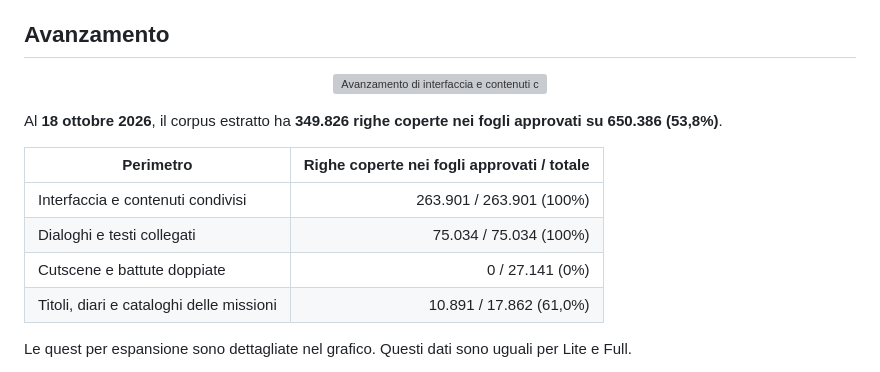
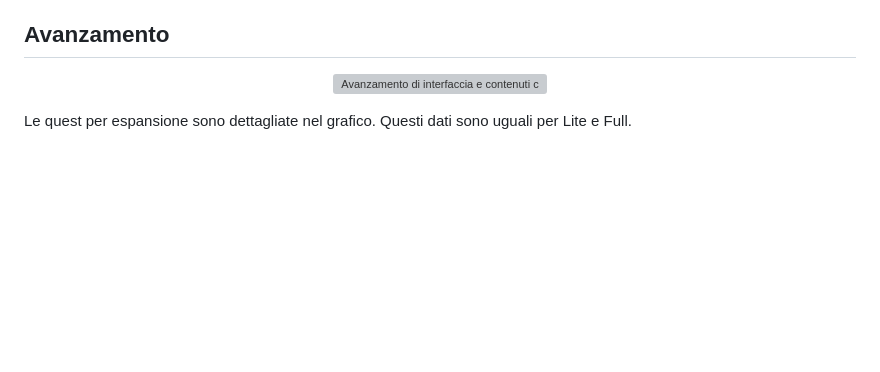
Before and after one commit to IsamuBarbieri/FFXIV_Italian, a Markdown page: README.md, the part around the change. Drawn GitHub-style; blank space fills up the shorter version; grey boxes are pictures that could not be loaded.

Commit message:
docs: simplify progress section and update version 1.0 notes

```diff
--- a/README.md
+++ b/README.md
@@ -54,15 +54,6 @@ Le opzioni del mod permettono di attivare separatamente dieci blocchi di testo e
 <p align="center">
   <img src="docs/assets/progress.svg" alt="Avanzamento di interfaccia e contenuti condivisi. Barre separate per dialoghi, cutscene, cataloghi delle missioni e quest per espansione." width="900">
 </p>
-
-Al **18 ottobre 2026**, il corpus estratto ha **349.826 righe coperte nei fogli approvati su 650.386 (53,8%)**.
-
-| Perimetro | Righe coperte nei fogli approvati / totale |
-| --- | ---: |
-| Interfaccia e contenuti condivisi | 263.901 / 263.901 (100%) |
-| Dialoghi e testi collegati | 75.034 / 75.034 (100%) |
-| Cutscene e battute doppiate | 0 / 27.141 (0%) |
-| Titoli, diari e cataloghi delle missioni | 10.891 / 17.862 (61,0%) |
 
 Le quest per espansione sono dettagliate nel grafico. Questi dati sono uguali per Lite e Full.
 
```
Also changed, not shown: docs/releases/v1.0.md (+1 -1 lines).
